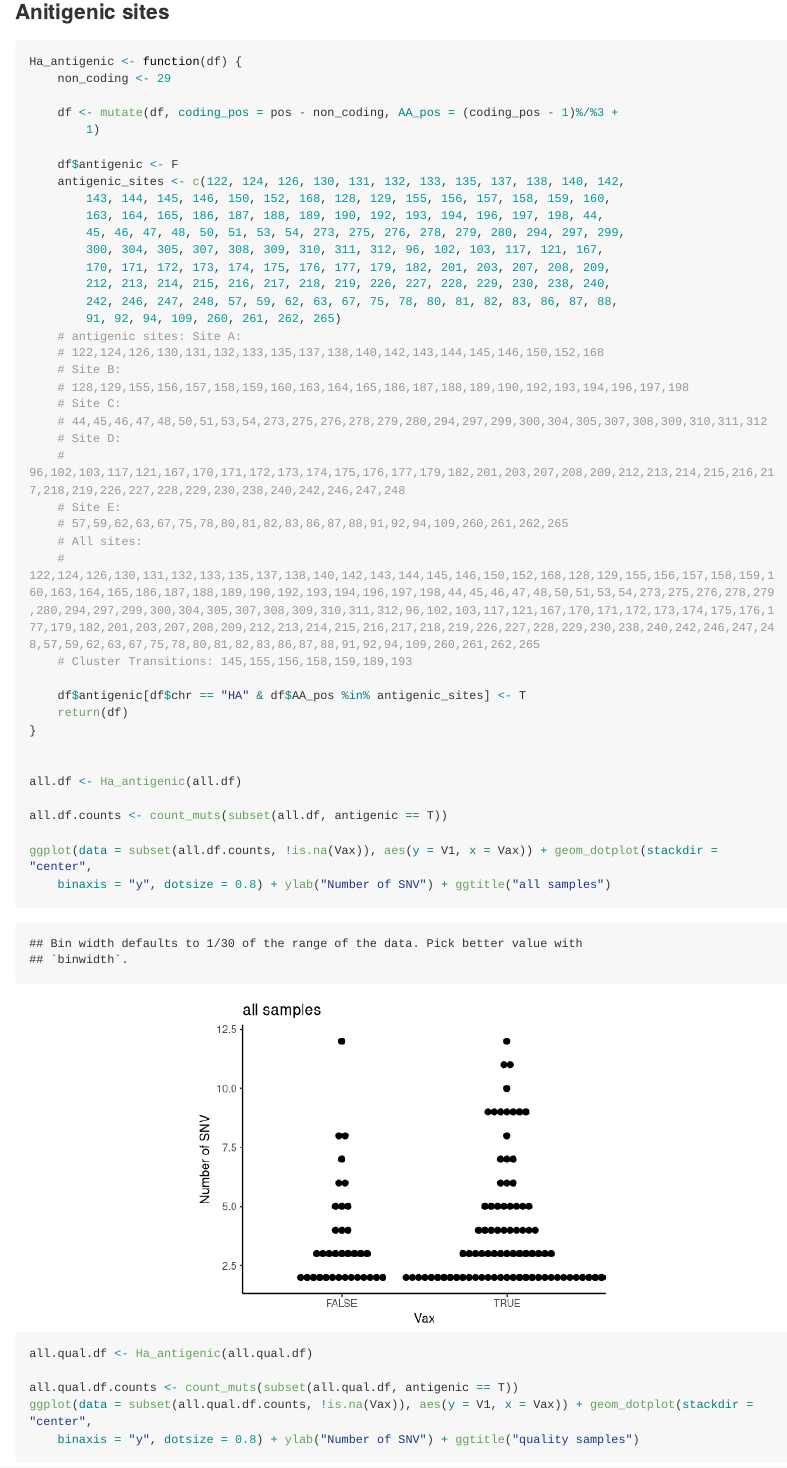
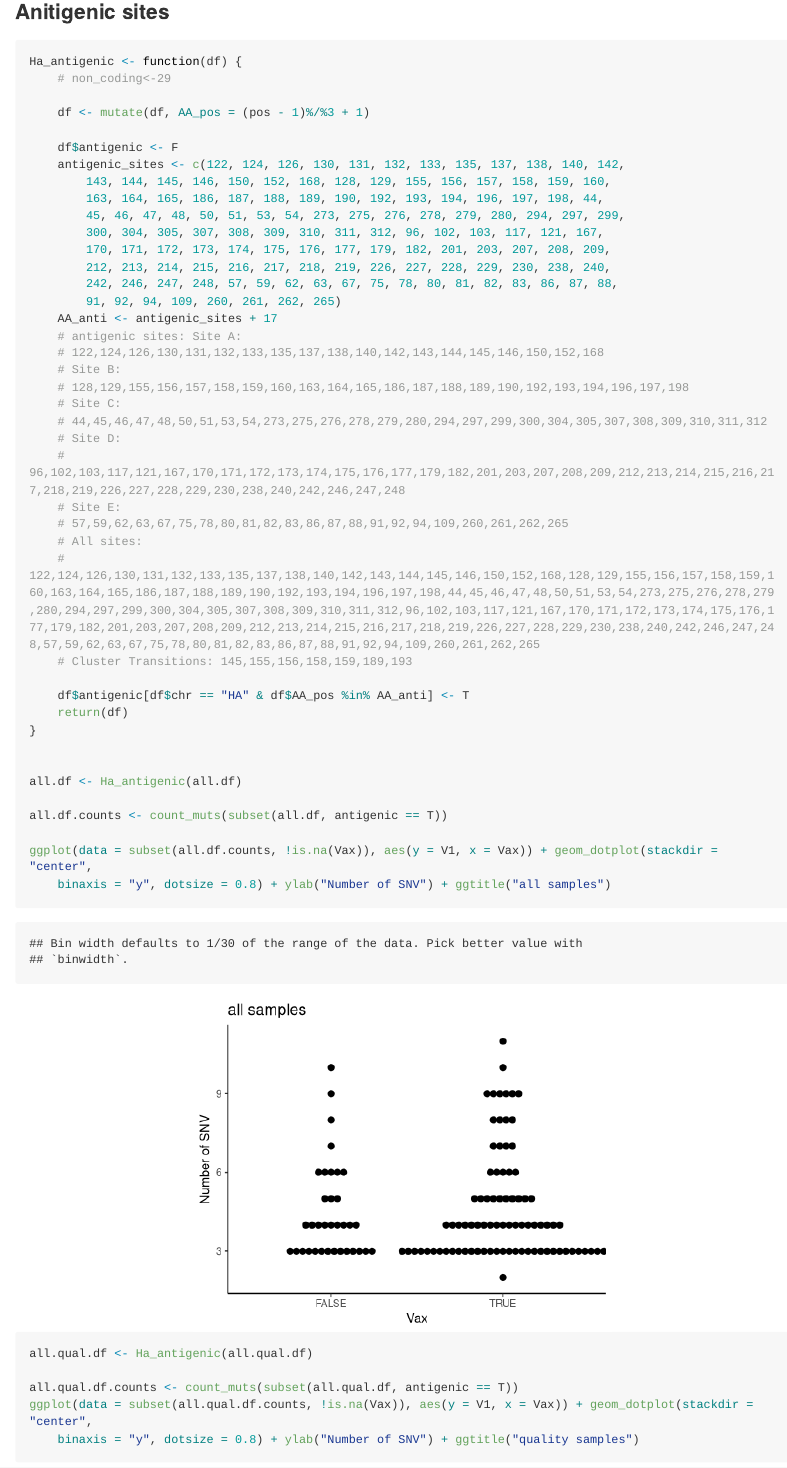
Before and after one commit to lauringlab/Fluvacs_paper, an R Markdown document (results/FluVacs_Figures.Rmd): the page in a window 1100 px wide, from 6020 px down. Rendered offline with R 4.5, knitr and Pandoc, with nearby package versions; long lines of code are wrapped.

Commit message:
fixed antigenic calc for 07-08

````diff
--- a/results/FluVacs_Figures.Rmd
+++ b/results/FluVacs_Figures.Rmd
@@ -147,13 +147,14 @@ ggplot(data=subset(qual.snv,!is.na(Vax)),aes(y=V1,x=Vax))+geom_dotplot(stackdir
 
 ```{r}
 Ha_antigenic<-function(df){
-  non_coding<-29
+  #non_coding<-29
 
-  df<-mutate(df,coding_pos =pos-non_coding, AA_pos= (coding_pos-1)%/%3+1)
+  df<-mutate(df,AA_pos= (pos-1)%/%3+1)
 
 
   df$antigenic<-F
   antigenic_sites<-c(122,124,126,130,131,132,133,135,137,138,140,142,143,144,145,146,150,152,168,128,129,155,156,157,158,159,160,163,164,165,186,187,188,189,190,192,193,194,196,197,198,44,45,46,47,48,50,51,53,54,273,275,276,278,279,280,294,297,299,300,304,305,307,308,309,310,311,312,96,102,103,117,121,167,170,171,172,173,174,175,176,177,179,182,201,203,207,208,209,212,213,214,215,216,217,218,219,226,227,228,229,230,238,240,242,246,247,248,57,59,62,63,67,75,78,80,81,82,83,86,87,88,91,92,94,109,260,261,262,265)
+  AA_anti<-antigenic_sites+17
   # antigenic sites:
 # Site A: 122,124,126,130,131,132,133,135,137,138,140,142,143,144,145,146,150,152,168
 # Site B: 128,129,155,156,157,158,159,160,163,164,165,186,187,188,189,190,192,193,194,196,197,198
@@ -165,7 +166,7 @@ Ha_antigenic<-function(df){
 
 
 
-  df$antigenic[df$chr=="HA" & df$AA_pos %in% antigenic_sites]<-T
+  df$antigenic[df$chr=="HA" & df$AA_pos %in% AA_anti]<-T
   return(df)
 }
 
````
Also changed, not shown: results/FluVacs_Figures.md, results/FluVacs_Figures.Rmd (6 more changed lines), 6 other files.
